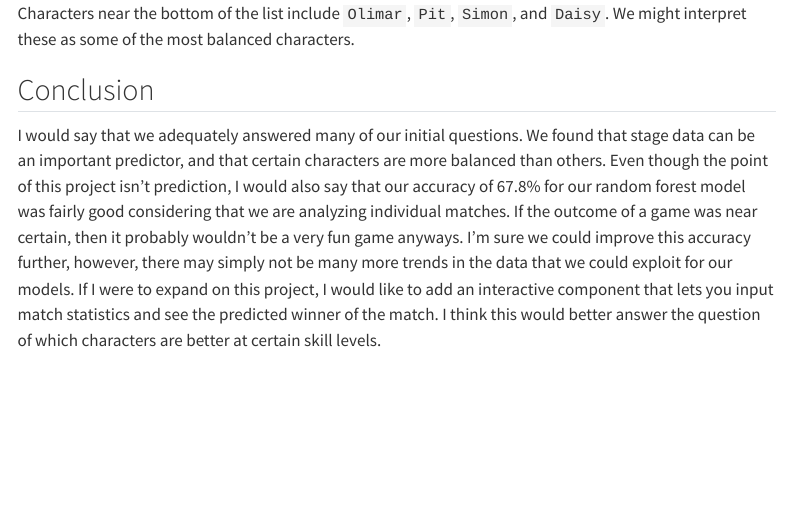
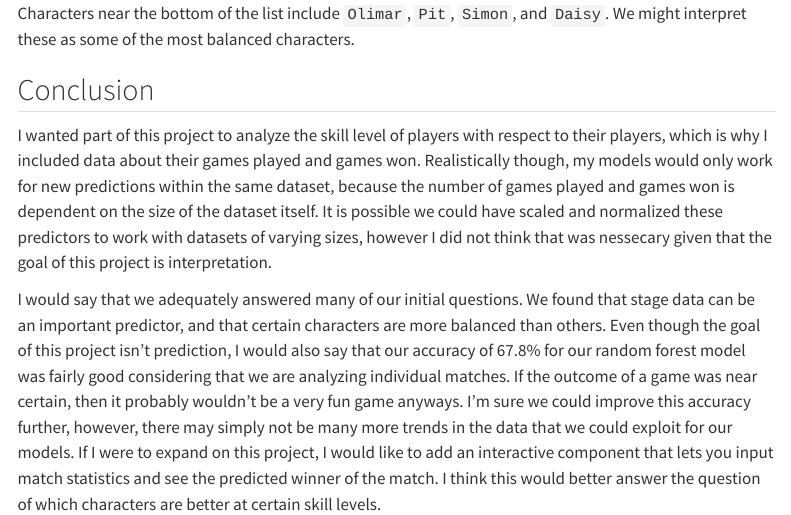
Before and after one commit to enau7/Smash-Ultimate-Set-Prediction, a Quarto document (Presentables/index.qmd): the page in a window 1100 px wide, from 10520 px down. Rendered offline with R 4.5, knitr and Pandoc in place of Quarto, with nearby package versions; some code elsewhere in the file could not run offline; menus at the side of the page are left out.

Commit message:
rendered

```diff
--- a/Presentables/index.qmd
+++ b/Presentables/index.qmd
@@ -714,4 +714,6 @@ Characters near the bottom of the list include `Olimar`, `Pit`, `Simon`, and `Da
 
 ## Conclusion
 
-I would say that we adequately answered many of our initial questions. We found that stage data can be an important predictor, and that certain characters are more balanced than others. Even though the point of this project isn't prediction, I would also say that our accuracy of 67.8% for our random forest model was fairly good considering that we are analyzing individual matches. If the outcome of a game was near certain, then it probably wouldn't be a very fun game anyways. I'm sure we could improve this accuracy further, however, there may simply not be many more trends in the data that we could exploit for our models. If I were to expand on this project, I would like to add an interactive component that lets you input match statistics and see the predicted winner of the match. I think this would better answer the question of which characters are better at certain skill levels.
+I wanted part of this project to analyze the skill level of players with respect to their players, which is why I included data about their games played and games won. Realistically though, my models would only work for new predictions within the same dataset, because the number of games played and games won is dependent on the size of the dataset itself. It is possible we could have scaled and normalized these predictors to work with datasets of varying sizes, however I did not think that was nessecary given that the goal of this project is interpretation.
+
+I would say that we adequately answered many of our initial questions. We found that stage data can be an important predictor, and that certain characters are more balanced than others. Even though the goal of this project isn't prediction, I would also say that our accuracy of 67.8% for our random forest model was fairly good considering that we are analyzing individual matches. If the outcome of a game was near certain, then it probably wouldn't be a very fun game anyways. I'm sure we could improve this accuracy further, however, there may simply not be many more trends in the data that we could exploit for our models. If I were to expand on this project, I would like to add an interactive component that lets you input match statistics and see the predicted winner of the match. I think this would better answer the question of which characters are better at certain skill levels.
```
Also changed, not shown: Presentables/index.html.
